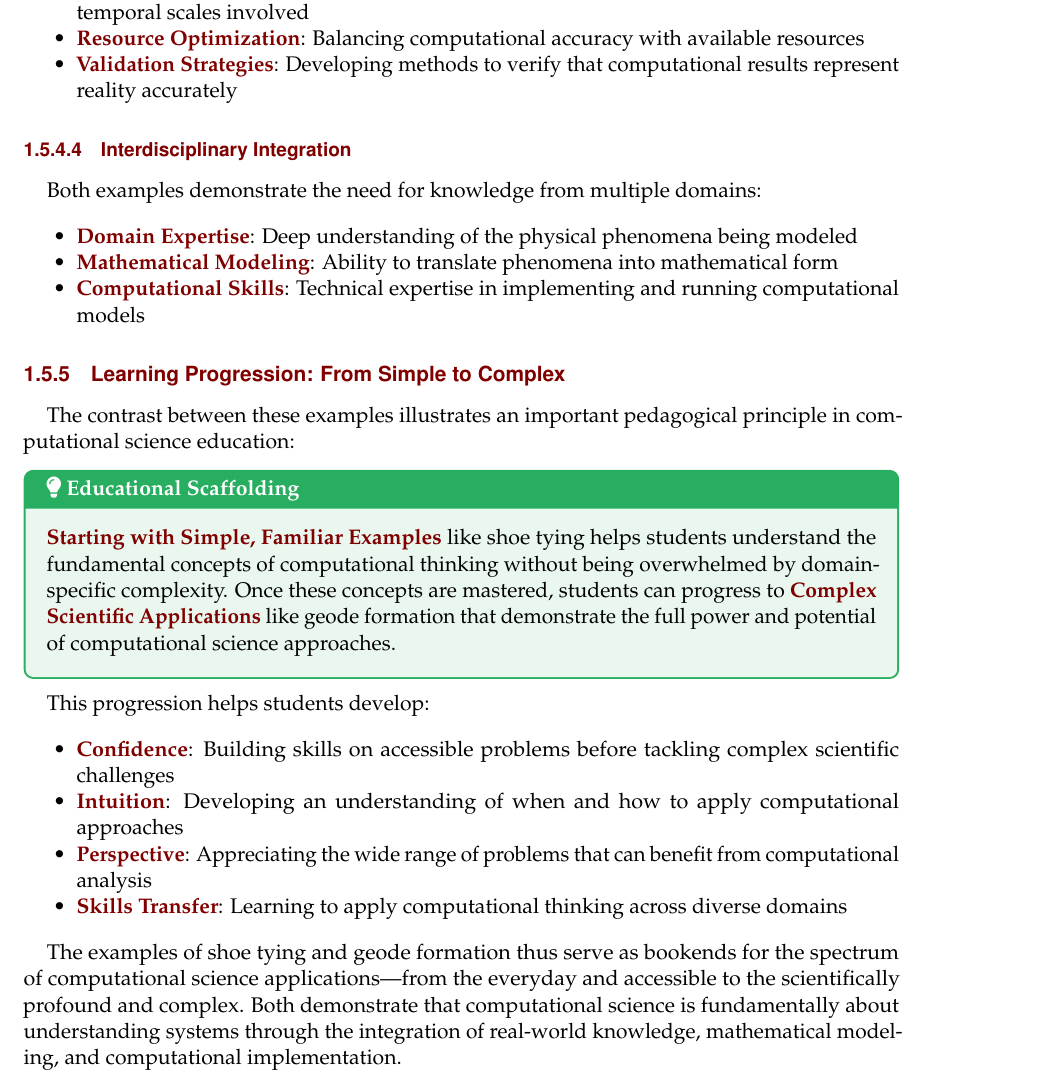
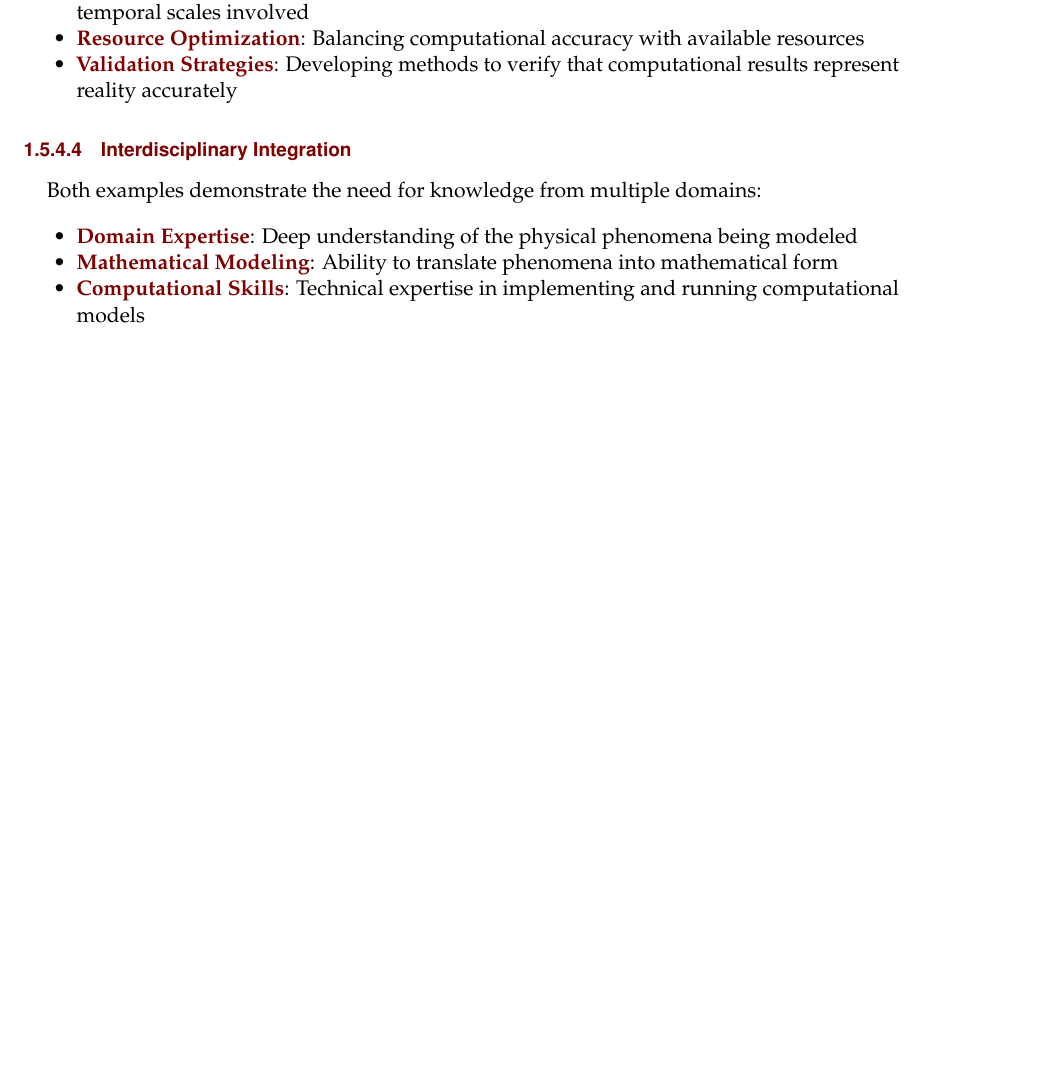
Before and after one commit to SorSU-Classroom/CS-212-Introduction-to-Computational-Science, a LaTeX thesis (Module/Introduction to Computational Science.tex, which reads Module/chapters/C1 - Introduction to Computational Science.tex): part of page 42 of 61 before the commit and part of page 41 of 60 after it, cut so that both start at the same text, the shorter picture padded with empty space. Compiled offline with pdfLaTeX.

Commit message:
refactor: Refactor table of contents and update chapter content
- Adjusted page numbers in the table of contents for improved accuracy.
- Commented out the "Learning Progression: From Simple to Complex" subsection and its content in the introduction chapter to streamline the narrative flow.
- Enhanced clarity and organization of the content related to computational science applications.

```diff
--- a/Module/chapters/C1 - Introduction to Computational Science.tex
+++ b/Module/chapters/C1 - Introduction to Computational Science.tex
@@ -1320,23 +1320,23 @@ Both examples demonstrate the need for knowledge from multiple domains:
     \item \textbf{Computational Skills}: Technical expertise in implementing and running computational models
 \end{itemize}
 
-\subsection{Learning Progression: From Simple to Complex}
-
-The contrast between these examples illustrates an important pedagogical principle in computational science education:
-
-\begin{highlightbox}{Educational Scaffolding}
-\textbf{Starting with Simple, Familiar Examples} like shoe tying helps students understand the fundamental concepts of computational thinking without being overwhelmed by domain-specific complexity. Once these concepts are mastered, students can progress to \textbf{Complex Scientific Applications} like geode formation that demonstrate the full power and potential of computational science approaches.
-\end{highlightbox}
-
-This progression helps students develop:
-\begin{itemize}
-    \item \textbf{Confidence}: Building skills on accessible problems before tackling complex scientific challenges
-    \item \textbf{Intuition}: Developing an understanding of when and how to apply computational approaches
-    \item \textbf{Perspective}: Appreciating the wide range of problems that can benefit from computational analysis
-    \item \textbf{Skills Transfer}: Learning to apply computational thinking across diverse domains
-\end{itemize}
-
-The examples of shoe tying and geode formation thus serve as bookends for the spectrum of computational science applications—from the everyday and accessible to the scientifically profound and complex. Both demonstrate that computational science is fundamentally about understanding systems through the integration of real-world knowledge, mathematical modeling, and computational implementation.
+% \subsection{Learning Progression: From Simple to Complex}
+
+% The contrast between these examples illustrates an important pedagogical principle in computational science education:
+
+% \begin{highlightbox}{Educational Scaffolding}
+% \textbf{Starting with Simple, Familiar Examples} like shoe tying helps students understand the fundamental concepts of computational thinking without being overwhelmed by domain-specific complexity. Once these concepts are mastered, students can progress to \textbf{Complex Scientific Applications} like geode formation that demonstrate the full power and potential of computational science approaches.
+% \end{highlightbox}
+
+% This progression helps students develop:
+% \begin{itemize}
+%     \item \textbf{Confidence}: Building skills on accessible problems before tackling complex scientific challenges
+%     \item \textbf{Intuition}: Developing an understanding of when and how to apply computational approaches
+%     \item \textbf{Perspective}: Appreciating the wide range of problems that can benefit from computational analysis
+%     \item \textbf{Skills Transfer}: Learning to apply computational thinking across diverse domains
+% \end{itemize}
+
+% The examples of shoe tying and geode formation thus serve as bookends for the spectrum of computational science applications—from the everyday and accessible to the scientifically profound and complex. Both demonstrate that computational science is fundamentally about understanding systems through the integration of real-world knowledge, mathematical modeling, and computational implementation.
 
 \section{What Computational Science is NOT!}
 
```
Also changed, not shown: Module/Introduction to Computational Science.pdf, 6 other files.
